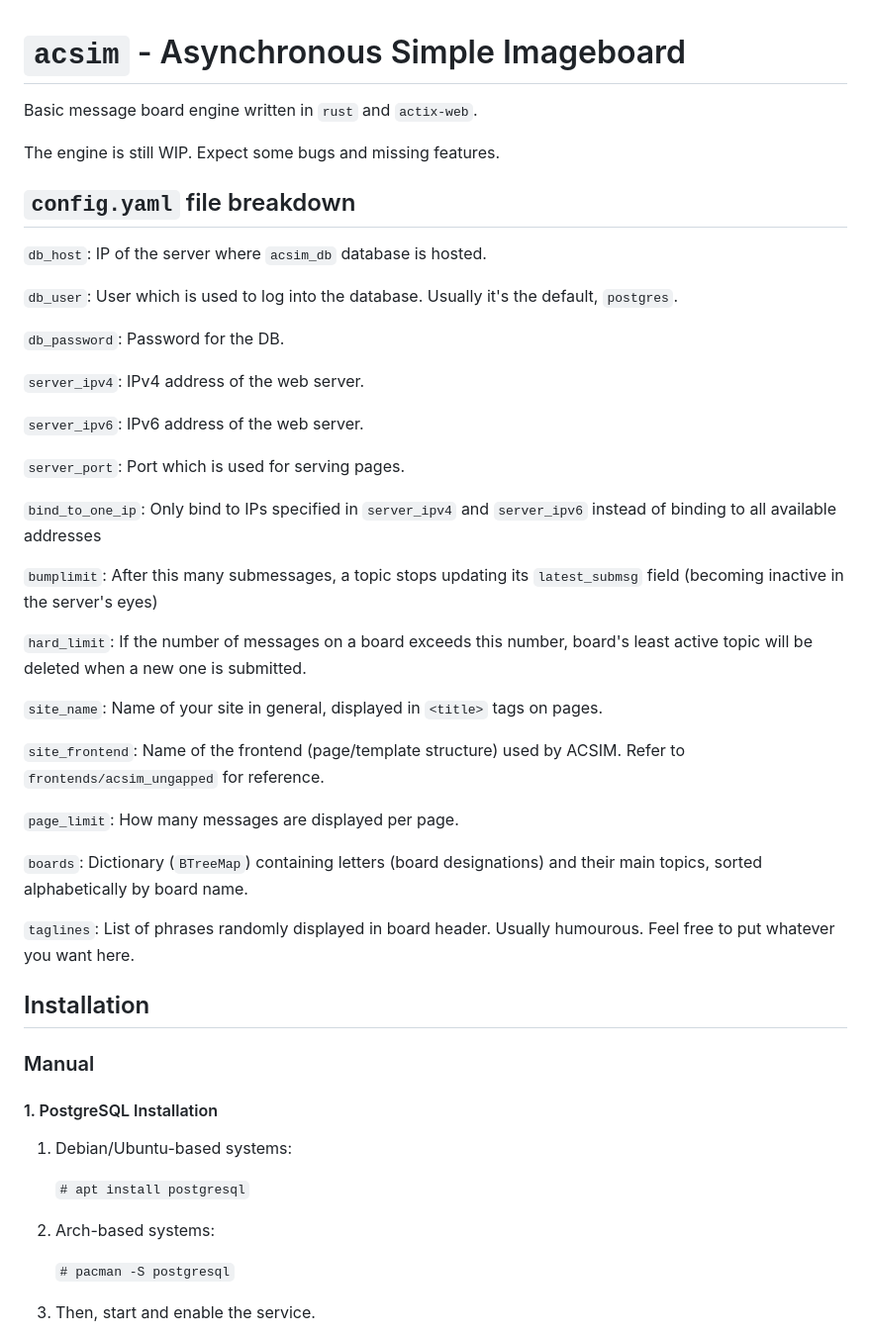
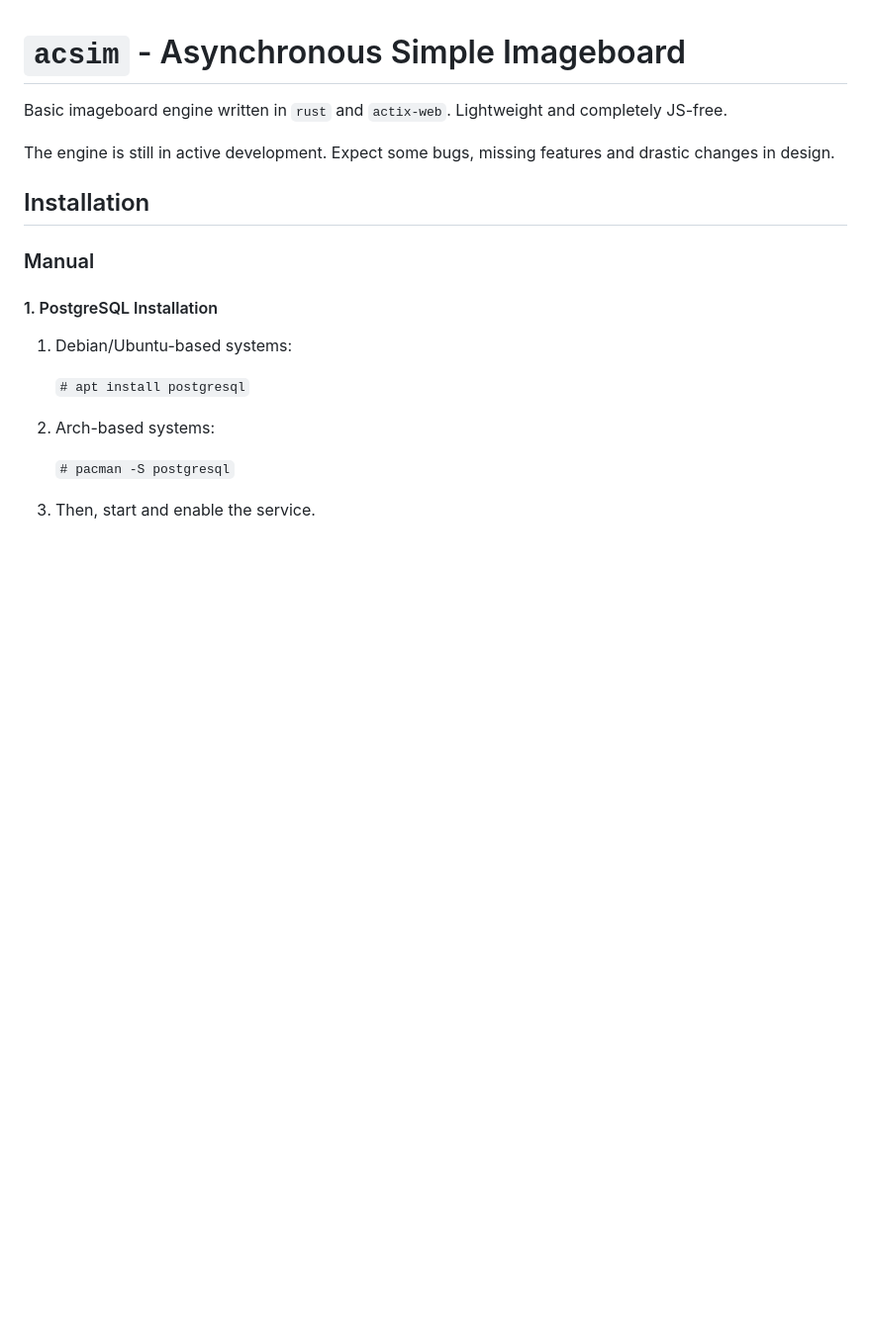
Before and after one commit to jbruws/acsim, a Markdown page: README.md, the part around one of its changes. Shown at 99% size. Drawn GitHub-style; blank space fills up the shorter version.

```diff
--- a/README.md
+++ b/README.md
@@ -1,38 +1,8 @@
 # `acsim` - Asynchronous Simple Imageboard
 
-Basic message board engine written in `rust` and `actix-web`.
+Basic imageboard engine written in `rust` and `actix-web`. Lightweight and completely JS-free.
 
-The engine is still WIP. Expect some bugs and missing features.
-
-## `config.yaml` file breakdown
-
-`db_host`: IP of the server where `acsim_db` database is hosted.
-
-`db_user`: User which is used to log into the database. Usually it's the default, `postgres`.
-
-`db_password`: Password for the DB.
-
-`server_ipv4`: IPv4 address of the web server.
-
-`server_ipv6`: IPv6 address of the web server.
-
-`server_port`: Port which is used for serving pages.
-
-`bind_to_one_ip`: Only bind to IPs specified in `server_ipv4` and `server_ipv6` instead of binding to all available addresses
-
-`bumplimit`: After this many submessages, a topic stops updating its `latest_submsg` field (becoming inactive in the server's eyes)
-
-`hard_limit`: If the number of messages on a board exceeds this number, board's least active topic will be deleted when a new one is submitted.
-
-`site_name`: Name of your site in general, displayed in `<title>` tags on pages.
-
-`site_frontend`: Name of the frontend (page/template structure) used by ACSIM. Refer to `frontends/acsim_ungapped` for reference.
-
-`page_limit`: How many messages are displayed per page.
-
-`boards`: Dictionary (`BTreeMap`) containing letters (board designations) and their main topics, sorted alphabetically by board name.
-
-`taglines`: List of phrases randomly displayed in board header. Usually humourous. Feel free to put whatever you want here.
+The engine is still in active development. Expect some bugs, missing features and drastic changes in design.
 
 ## Installation
 ### Manual
```
Also changed, not shown: other parts of README.md (+30 -0 lines).
